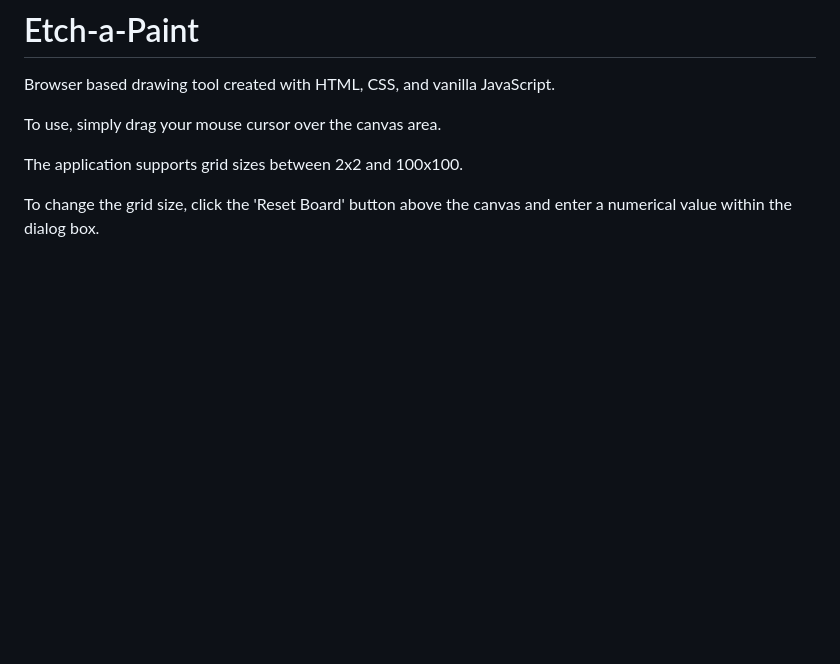
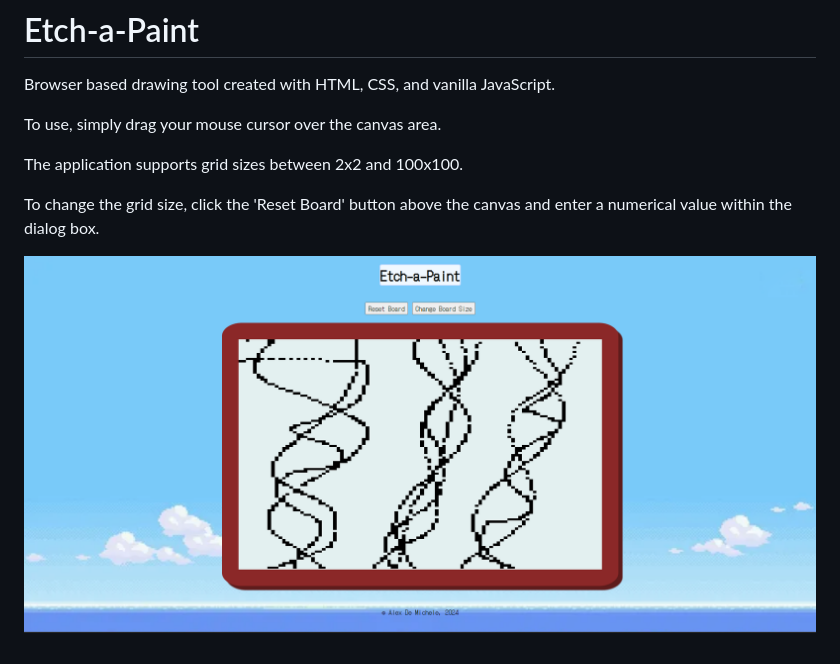
Before and after one commit to acdemichele/Etch-a-Paint, a Markdown page: README.md, the part around the change. Drawn GitHub-style; pictures changed too: assets/image.png (added); blank space fills up the shorter version.

```diff
--- a/README.md
+++ b/README.md
@@ -7,3 +7,5 @@ To use, simply drag your mouse cursor over the canvas area.
 The application supports grid sizes between 2x2 and 100x100.
 
 To change the grid size, click the 'Reset Board' button above the canvas and enter a numerical value within the dialog box.
+
+![alt text](assets/image.png)
```
Also changed, not shown: assets/8bitbackground.jpg (deleted), assets/8bitbackground.png (added), 2 other files.
